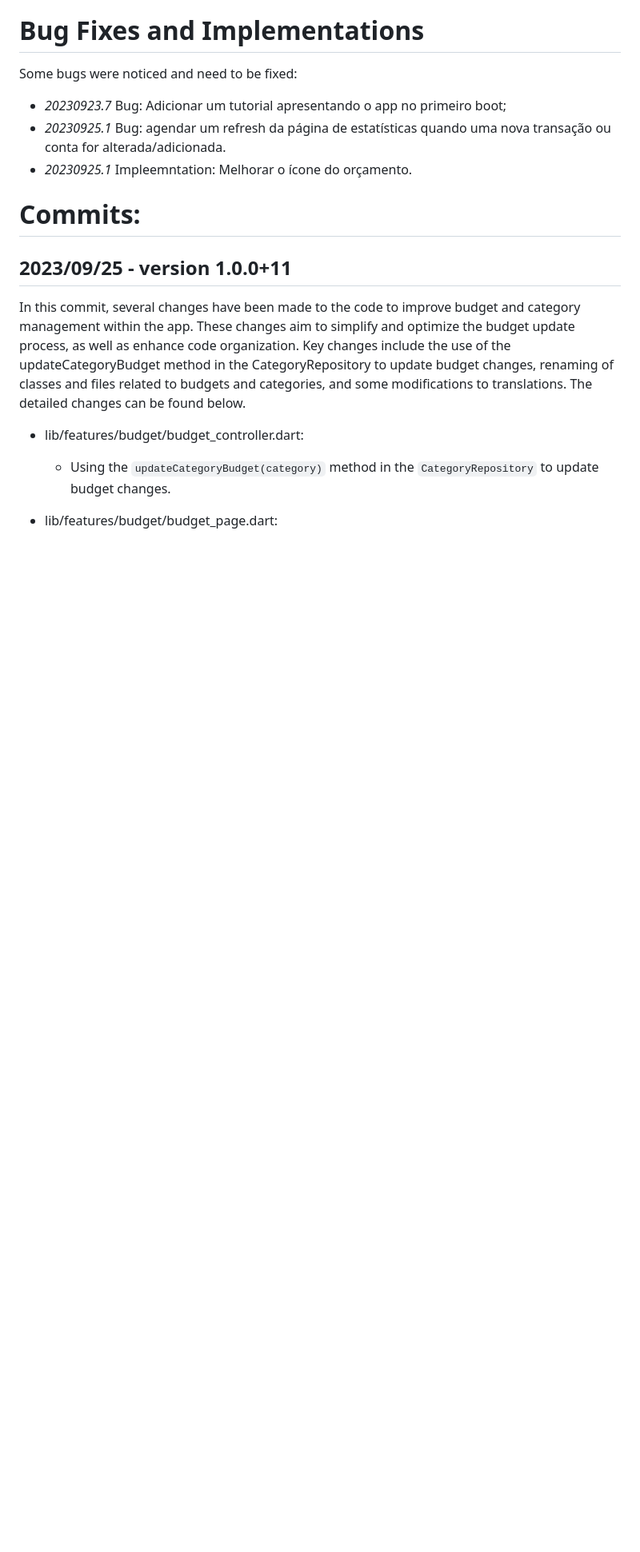
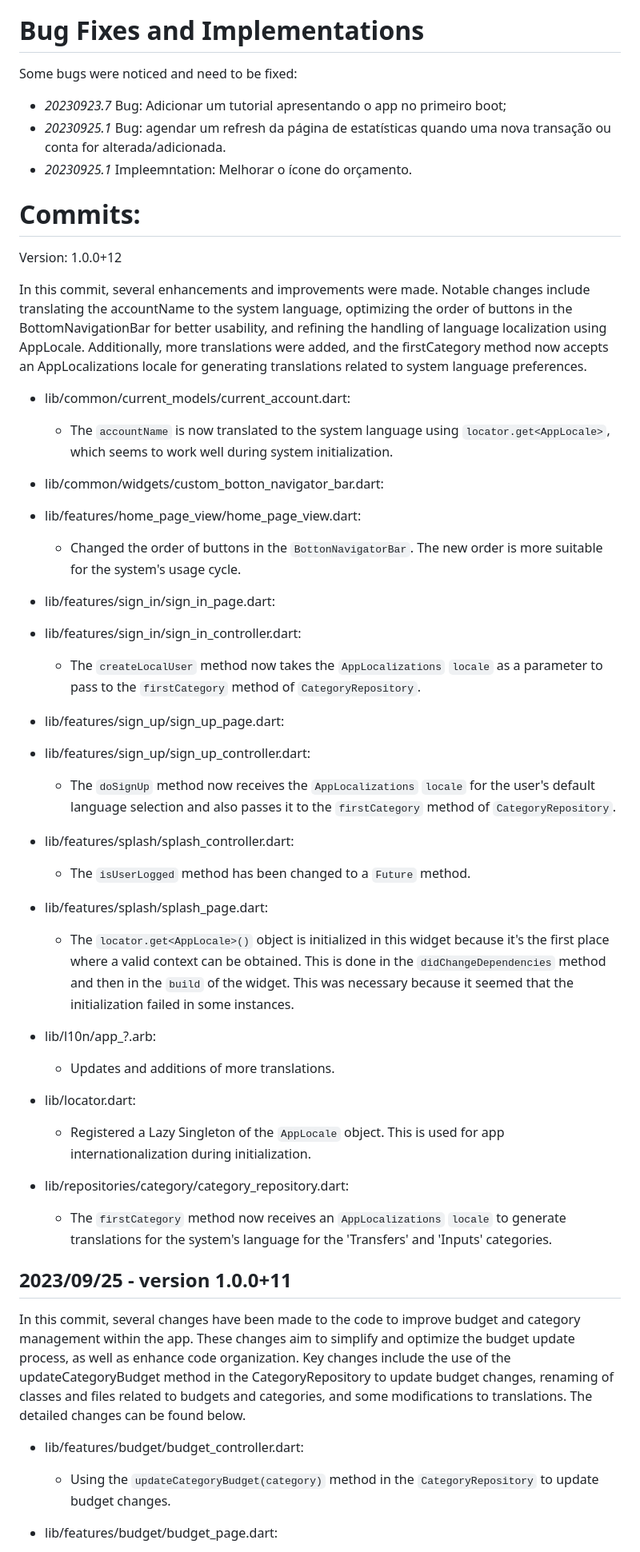
Before and after one commit to rudsonalves/finances, a Markdown page: README.md, the part around one of its changes. Shown at 80% size. GitHub-like rendering; blank space fills up the shorter version.

```diff
--- a/README.md
+++ b/README.md
@@ -280,6 +280,43 @@ Some bugs were noticed and need to be fixed:
 
 # Commits:
 
+Version: 1.0.0+12
+
+In this commit, several enhancements and improvements were made. Notable changes include translating the accountName to the system language, optimizing the order of buttons in the BottomNavigationBar for better usability, and refining the handling of language localization using AppLocale. Additionally, more translations were added, and the firstCategory method now accepts an AppLocalizations locale for generating translations related to system language preferences.
+
+* lib/common/current_models/current_account.dart:
+   - The `accountName` is now translated to the system language using `locator.get<AppLocale>`, which seems to work well during system initialization.
+
+* lib/common/widgets/custom_botton_navigator_bar.dart:
+
+* lib/features/home_page_view/home_page_view.dart:
+   - Changed the order of buttons in the `BottonNavigatorBar`. The new order is more suitable for the system's usage cycle.
+
+* lib/features/sign_in/sign_in_page.dart:
+
+* lib/features/sign_in/sign_in_controller.dart:
+   - The `createLocalUser` method now takes the `AppLocalizations` `locale` as a parameter to pass to the `firstCategory` method of `CategoryRepository`.
+
+* lib/features/sign_up/sign_up_page.dart:
+
+* lib/features/sign_up/sign_up_controller.dart:
+   - The `doSignUp` method now receives the `AppLocalizations` `locale` for the user's default language selection and also passes it to the `firstCategory` method of `CategoryRepository`.
+
+* lib/features/splash/splash_controller.dart:
+   - The `isUserLogged` method has been changed to a `Future` method.
+
+* lib/features/splash/splash_page.dart:
+   - The `locator.get<AppLocale>()` object is initialized in this widget because it's the first place where a valid context can be obtained. This is done in the `didChangeDependencies` method and then in the `build` of the widget. This was necessary because it seemed that the initialization failed in some instances.
+
+* lib/l10n/app_?.arb:
+   - Updates and additions of more translations.
+
+* lib/locator.dart:
+   - Registered a Lazy Singleton of the `AppLocale` object. This is used for app internationalization during initialization.
+
+* lib/repositories/category/category_repository.dart:
+   - The `firstCategory` method now receives an `AppLocalizations` `locale` to generate translations for the system's language for the 'Transfers' and 'Inputs' categories.
+
 ## 2023/09/25 - version 1.0.0+11
 
 In this commit, several changes have been made to the code to improve budget and category management within the app. These changes aim to simplify and optimize the budget update process, as well as enhance code organization. Key changes include the use of the updateCategoryBudget method in the CategoryRepository to update budget changes, renaming of classes and files related to budgets and categories, and some modifications to translations. The detailed changes can be found below.
```
Also changed, not shown: other parts of README.md (+0 -2 lines).
